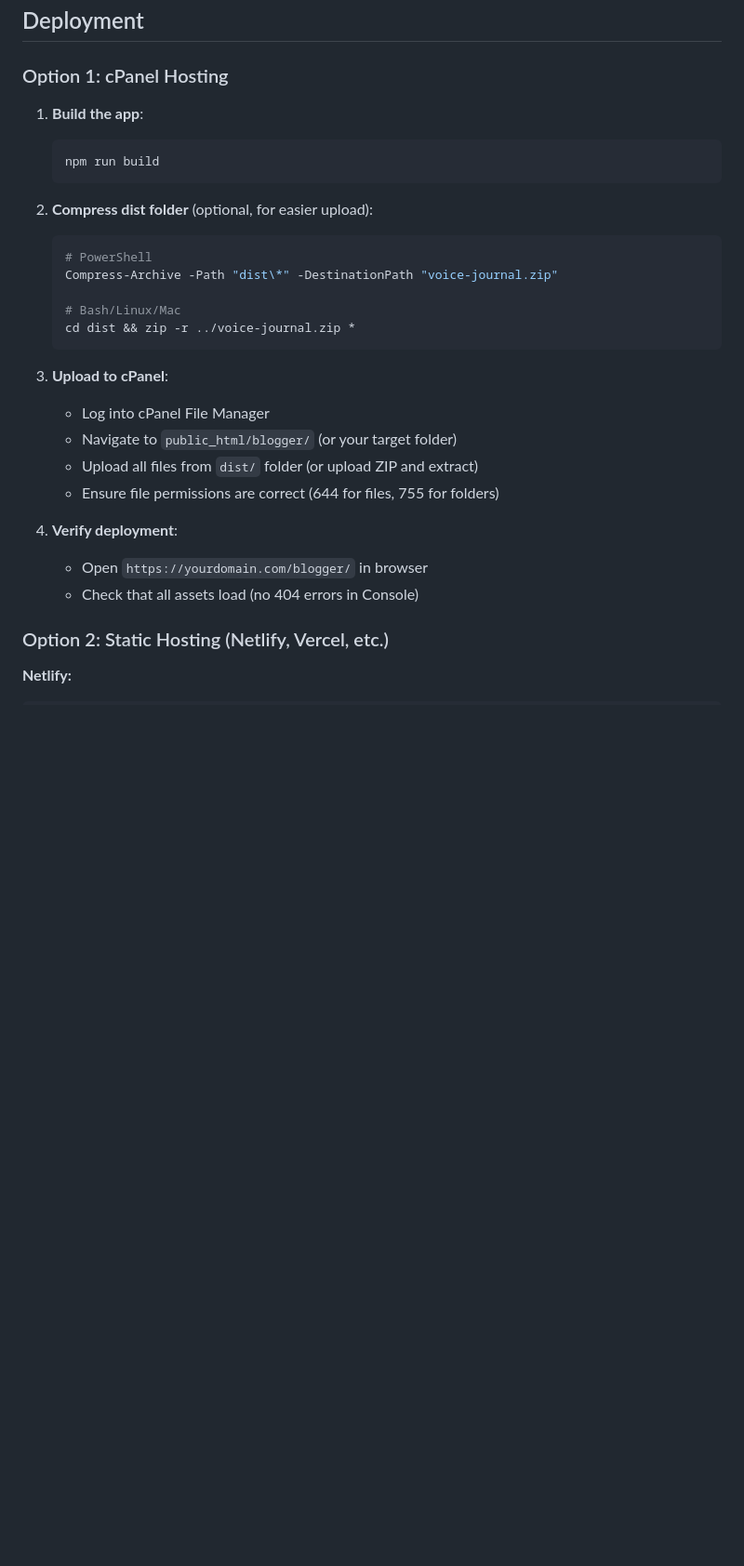
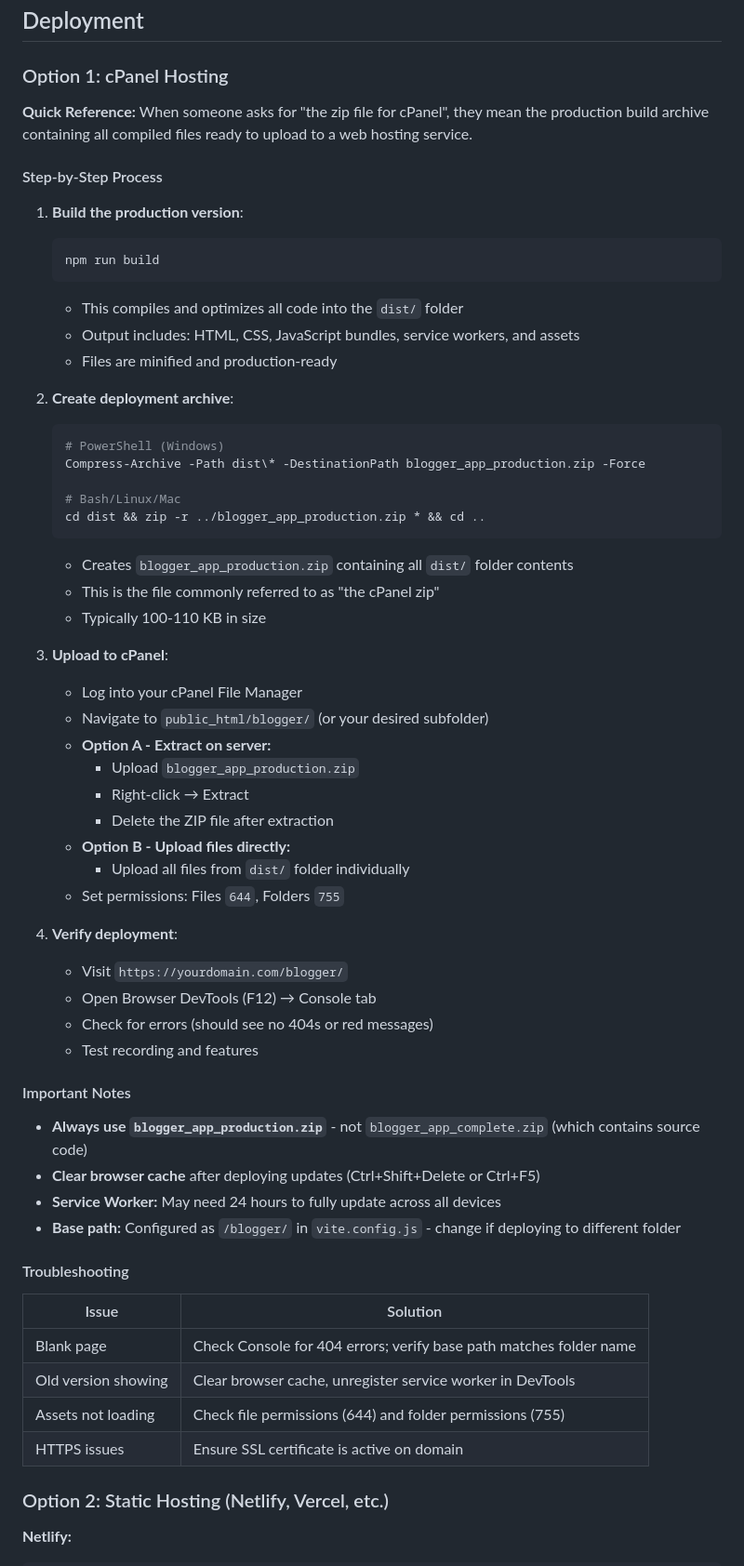
Before and after one commit to brianbees/blogger_app, a Markdown page: docs/DEPLOYMENT.md, the part around the change. Shown at 93% size. GitHub-like rendering; blank space fills up the shorter version.

Commit message:
Docs: Enhanced cPanel deployment instructions with clear zip file explanation

````diff
--- a/docs/DEPLOYMENT.md
+++ b/docs/DEPLOYMENT.md
@@ -233,29 +233,62 @@ npm run preview
 
 ### Option 1: cPanel Hosting
 
-1. **Build the app**:
+**Quick Reference:** When someone asks for "the zip file for cPanel", they mean the production build archive containing all compiled files ready to upload to a web hosting service.
+
+#### Step-by-Step Process
+
+1. **Build the production version**:
    ```bash
    npm run build
    ```
+   - This compiles and optimizes all code into the `dist/` folder
+   - Output includes: HTML, CSS, JavaScript bundles, service workers, and assets
+   - Files are minified and production-ready
 
-2. **Compress dist folder** (optional, for easier upload):
+2. **Create deployment archive**:
    ```bash
-   # PowerShell
-   Compress-Archive -Path "dist\*" -DestinationPath "voice-journal.zip"
+   # PowerShell (Windows)
+   Compress-Archive -Path dist\* -DestinationPath blogger_app_production.zip -Force
 
    # Bash/Linux/Mac
-   cd dist && zip -r ../voice-journal.zip *
+   cd dist && zip -r ../blogger_app_production.zip * && cd ..
    ```
+   - Creates `blogger_app_production.zip` containing all `dist/` folder contents
+   - This is the file commonly referred to as "the cPanel zip"
+   - Typically 100-110 KB in size
 
 3. **Upload to cPanel**:
-   - Log into cPanel File Manager
-   - Navigate to `public_html/blogger/` (or your target folder)
-   - Upload all files from `dist/` folder (or upload ZIP and extract)
-   - Ensure file permissions are correct (644 for files, 755 for folders)
+   - Log into your cPanel File Manager
+   - Navigate to `public_html/blogger/` (or your desired subfolder)
+   - **Option A - Extract on server:**
+     - Upload `blogger_app_production.zip`
+     - Right-click → Extract
+     - Delete the ZIP file after extraction
+   - **Option B - Upload files directly:**
+     - Upload all files from `dist/` folder individually
+   - Set permissions: Files `644`, Folders `755`
 
 4. **Verify deployment**:
-   - Open `https://yourdomain.com/blogger/` in browser
-   - Check that all assets load (no 404 errors in Console)
+   - Visit `https://yourdomain.com/blogger/`
+   - Open Browser DevTools (F12) → Console tab
+   - Check for errors (should see no 404s or red messages)
+   - Test recording and features
+
+#### Important Notes
+
+- **Always use `blogger_app_production.zip`** - not `blogger_app_complete.zip` (which contains source code)
+- **Clear browser cache** after deploying updates (Ctrl+Shift+Delete or Ctrl+F5)
+- **Service Worker:** May need 24 hours to fully update across all devices
+- **Base path:** Configured as `/blogger/` in `vite.config.js` - change if deploying to different folder
+
+#### Troubleshooting
+
+| Issue | Solution |
+|-------|----------|
+| Blank page | Check Console for 404 errors; verify base path matches folder name |
+| Old version showing | Clear browser cache, unregister service worker in DevTools |
+| Assets not loading | Check file permissions (644) and folder permissions (755) |
+| HTTPS issues | Ensure SSL certificate is active on domain |
 
 ### Option 2: Static Hosting (Netlify, Vercel, etc.)
 
````
